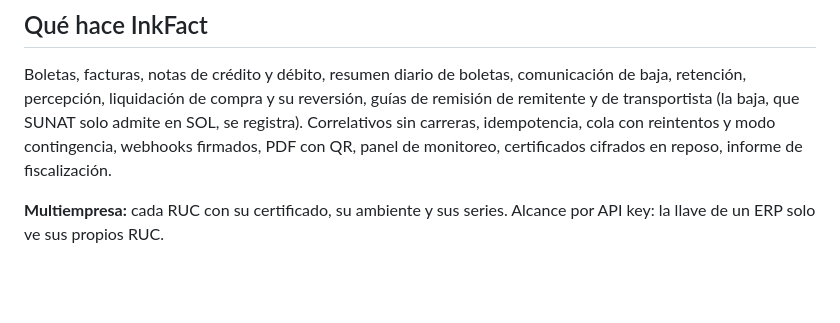
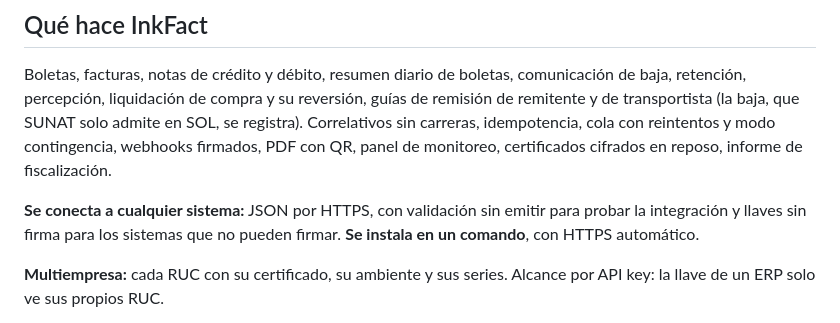
Before and after one commit to Inklab-studio/inkfact-demo, a Markdown page: README.md, the part around the change. GitHub-like rendering; blank space fills up the shorter version.

Commit message:
Validación sin emitir, llaves sin firma e instalación en un comando
Co-Authored-By: Claude Opus 5.5 <noreply@anthropic.com>

```diff
--- a/README.md
+++ b/README.md
@@ -98,6 +98,10 @@ que SUNAT solo admite en SOL, se registra). Correlativos sin carreras, idempoten
 con reintentos y modo contingencia, webhooks firmados, PDF con QR, panel de monitoreo,
 certificados cifrados en reposo, informe de fiscalización.
 
+**Se conecta a cualquier sistema:** JSON por HTTPS, con validación sin emitir para probar
+la integración y llaves sin firma para los sistemas que no pueden firmar. **Se instala en un
+comando**, con HTTPS automático.
+
 **Multiempresa:** cada RUC con su certificado, su ambiente y sus series. Alcance por API
 key: la llave de un ERP solo ve sus propios RUC.
 
```
